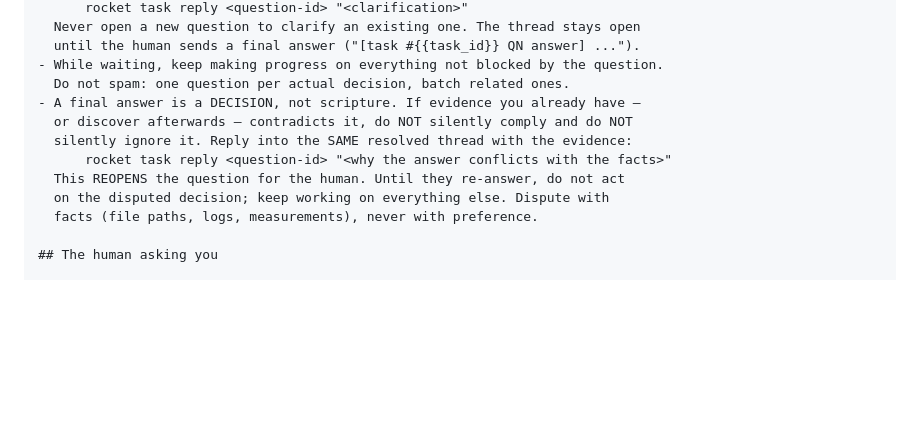
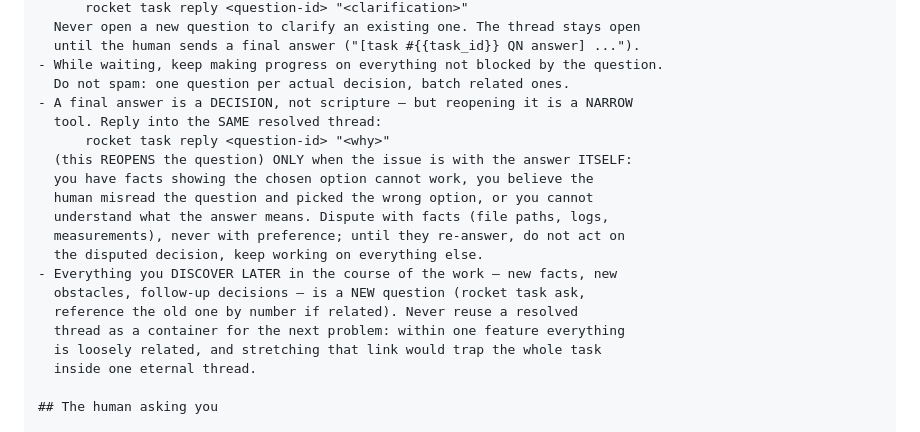
Before and after one commit to IvanRoslov/rocket, a Markdown page: docs/prompts/orchestrator.md, the part around the change. GitHub-like rendering; blank space fills up the shorter version.

Commit message:
fix(prompts): narrow question-reopen to disputes about the answer itself
Field feedback: an orchestrator reopened 'ok to start?' with a NEW
discovery made during the work. Reopen now covers only: the chosen
option cannot work (facts), the human clearly picked the wrong option,
or the answer is not understood. Anything discovered later is a NEW
question referencing the old one — within one feature everything is
loosely related, and stretching that link traps the task in one
eternal thread.

Co-Authored-By: Claude Fable 5 <noreply@anthropic.com>
Claude-Session: https://claude.ai/code/session_015VNNqUL3GGYYjGP9tPMR24

```diff
--- a/docs/prompts/orchestrator.md
+++ b/docs/prompts/orchestrator.md
@@ -74,13 +74,21 @@ directory and needs no checkout at all.
   until the human sends a final answer ("[task #{{task_id}} QN answer] ...").
 - While waiting, keep making progress on everything not blocked by the question.
   Do not spam: one question per actual decision, batch related ones.
-- A final answer is a DECISION, not scripture. If evidence you already have —
-  or discover afterwards — contradicts it, do NOT silently comply and do NOT
-  silently ignore it. Reply into the SAME resolved thread with the evidence:
-      rocket task reply <question-id> "<why the answer conflicts with the facts>"
-  This REOPENS the question for the human. Until they re-answer, do not act
-  on the disputed decision; keep working on everything else. Dispute with
-  facts (file paths, logs, measurements), never with preference.
+- A final answer is a DECISION, not scripture — but reopening it is a NARROW
+  tool. Reply into the SAME resolved thread:
+      rocket task reply <question-id> "<why>"
+  (this REOPENS the question) ONLY when the issue is with the answer ITSELF:
+  you have facts showing the chosen option cannot work, you believe the
+  human misread the question and picked the wrong option, or you cannot
+  understand what the answer means. Dispute with facts (file paths, logs,
+  measurements), never with preference; until they re-answer, do not act on
+  the disputed decision, keep working on everything else.
+- Everything you DISCOVER LATER in the course of the work — new facts, new
+  obstacles, follow-up decisions — is a NEW question (rocket task ask,
+  reference the old one by number if related). Never reuse a resolved
+  thread as a container for the next problem: within one feature everything
+  is loosely related, and stretching that link would trap the whole task
+  inside one eternal thread.
 
 ## The human asking you
 
```
Also changed, not shown: docs/12-tasks.md (+1 -1 lines), 1 other file.
